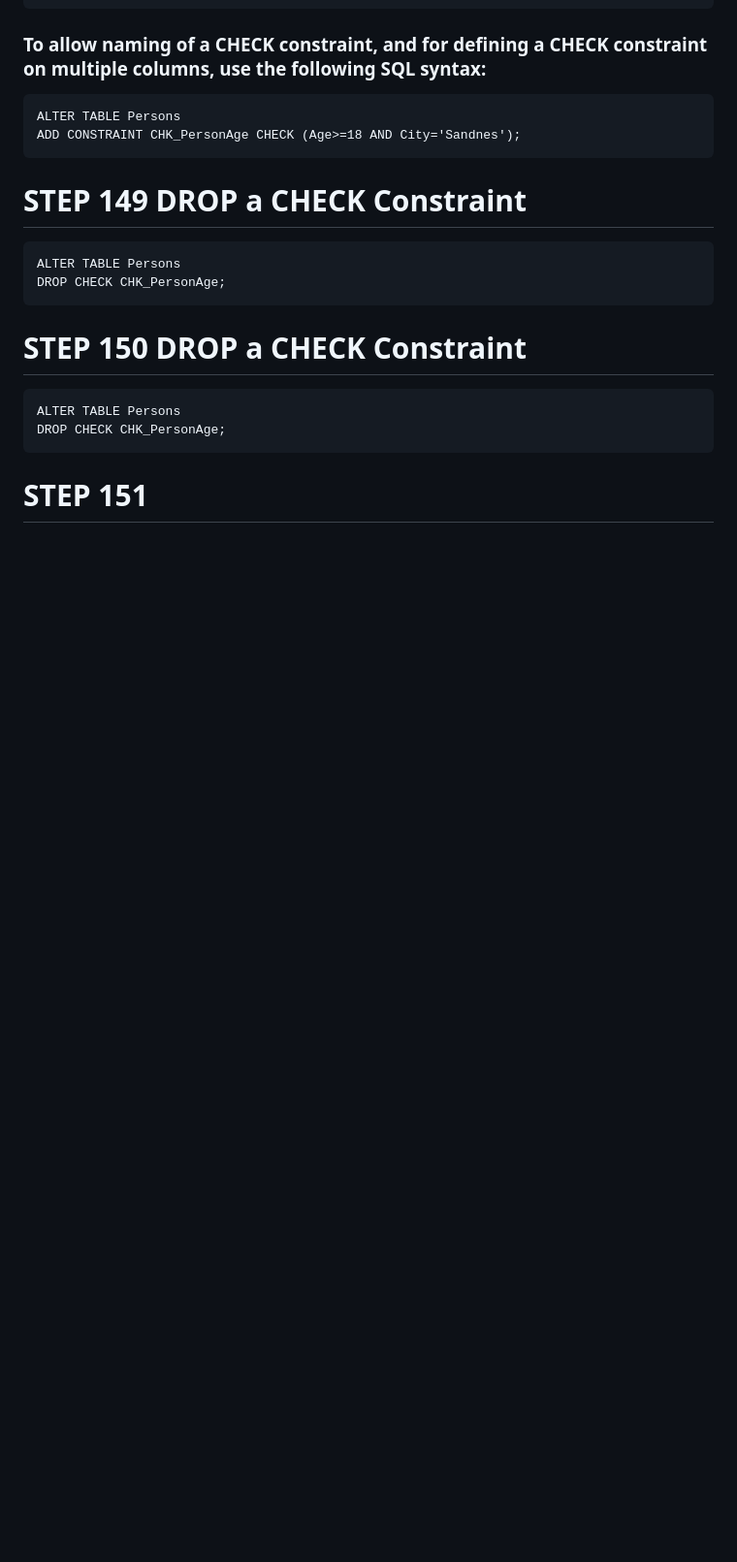
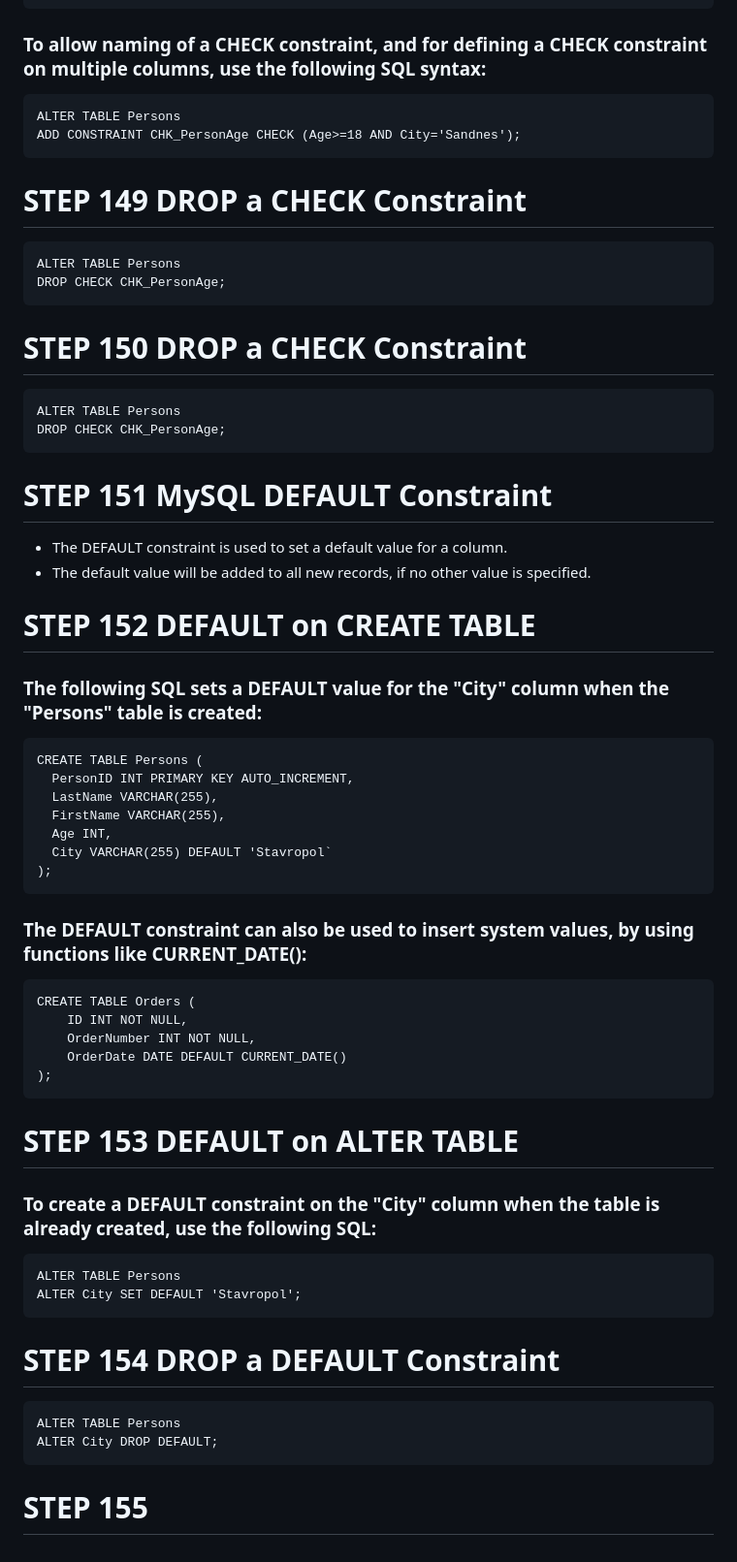
Before and after one commit to Wezn26/SQL, a Markdown page: STEPS.md, the part around the change. Shown at 97% size. GitHub-like rendering; blank space fills up the shorter version.

Commit message:
COMPLETE STEP 154 IN STEPS.md MySQL DEFAULT Constraint

````diff
--- a/STEPS.md
+++ b/STEPS.md
@@ -903,4 +903,37 @@ DROP CHECK CHK_PersonAge;
 ALTER TABLE Persons
 DROP CHECK CHK_PersonAge;
 ```
-# STEP 151
+# STEP 151 MySQL DEFAULT Constraint
+- The DEFAULT constraint is used to set a default value for a column.
+- The default value will be added to all new records, if no other value is specified.
+# STEP 152 DEFAULT on CREATE TABLE
+### The following SQL sets a DEFAULT value for the "City" column when the "Persons" table is created:
+```
+CREATE TABLE Persons (
+  PersonID INT PRIMARY KEY AUTO_INCREMENT,
+  LastName VARCHAR(255),
+  FirstName VARCHAR(255),
+  Age INT,
+  City VARCHAR(255) DEFAULT 'Stavropol`
+);
+```
+### The DEFAULT constraint can also be used to insert system values, by using functions like CURRENT_DATE():
+```
+CREATE TABLE Orders (
+    ID INT NOT NULL,
+    OrderNumber INT NOT NULL,
+    OrderDate DATE DEFAULT CURRENT_DATE()
+);
+```
+# STEP 153 DEFAULT on ALTER TABLE
+### To create a DEFAULT constraint on the "City" column when the table is already created, use the following SQL:
+```
+ALTER TABLE Persons
+ALTER City SET DEFAULT 'Stavropol';
+```
+# STEP 154 DROP a DEFAULT Constraint
+```
+ALTER TABLE Persons
+ALTER City DROP DEFAULT;
+```
+# STEP 155
````
